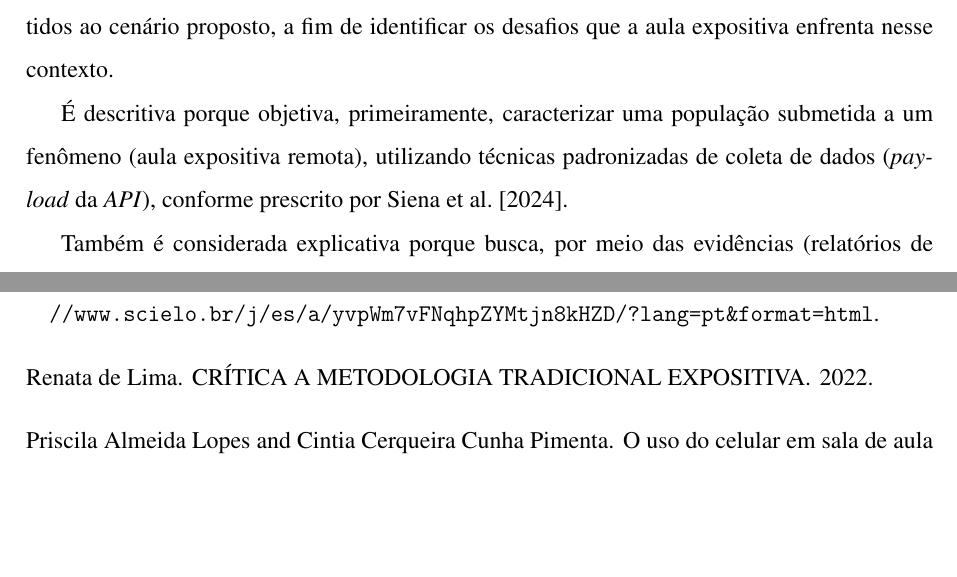
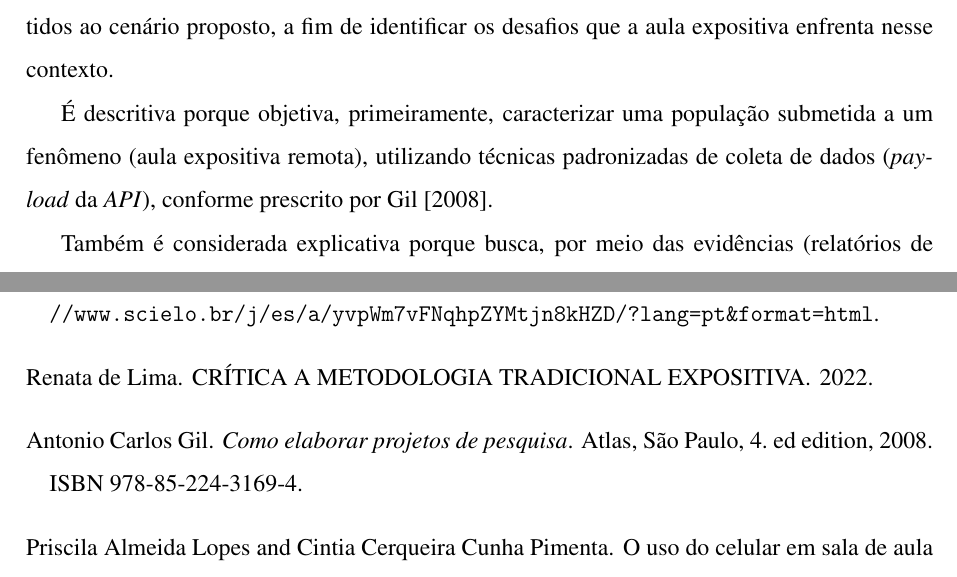
Before and after one commit to Manoel-Mieiro/tcc, a LaTeX thesis (main.tex, which reads text/chapters/methodology/methodology.tex): two parts of pages 17 and 20 of 21, joined at a grey line, cut so that both start at the same text, the shorter picture padded with empty space. Compiled offline with pdfLaTeX.

Commit message:
update: atualizando citalão inicial sobre caráter da pesquisa pra o Gil 2008

```diff
--- a/text/chapters/methodology/methodology.tex
+++ b/text/chapters/methodology/methodology.tex
@@ -7,7 +7,7 @@ Neste capítulo serão apresentados os princípios metodológicos e ferramentas
 \section{Metodologia Aplicada}
 Trata-se de uma pesquisa descritiva explicativa que busca, por meio da observação sistemática, descrever comportamentalmente a população (alunos) submetida à metodologia expositiva em sala de aula virtual. Pretende-se, com o auxílio do ESPEON para coleta e análise de dados, elicitar o desempenho, no que diz respeito ao comprometimento discente, dos alunos submetidos ao cenário proposto, a fim de identificar os desafios que a aula expositiva enfrenta nesse contexto.
 
-É descritiva porque objetiva, primeiramente, caracterizar uma população submetida a um fenômeno (aula expositiva remota), utilizando técnicas padronizadas de coleta de dados (\textit{payload} da \textit{API}), conforme prescrito por \cite{sienaMetodologiaPesquisaCientifica2024}.
+É descritiva porque objetiva, primeiramente, caracterizar uma população submetida a um fenômeno (aula expositiva remota), utilizando técnicas padronizadas de coleta de dados (\textit{payload} da \textit{API}), conforme prescrito por \cite{gilComoElaborarProjetos2008a}.
 
 Também é considerada explicativa porque busca, por meio das evidências (relatórios de aula), indicar os principais comportamentos demonstrados pelos alunos, relacionando-os à falta de atenção e engajamento nesse tipo de metodologia. Nesse sentido, reforça-se que:
 
```
Also changed, not shown: text/chapters/methodology/methodology.tex (2 more changed lines).
